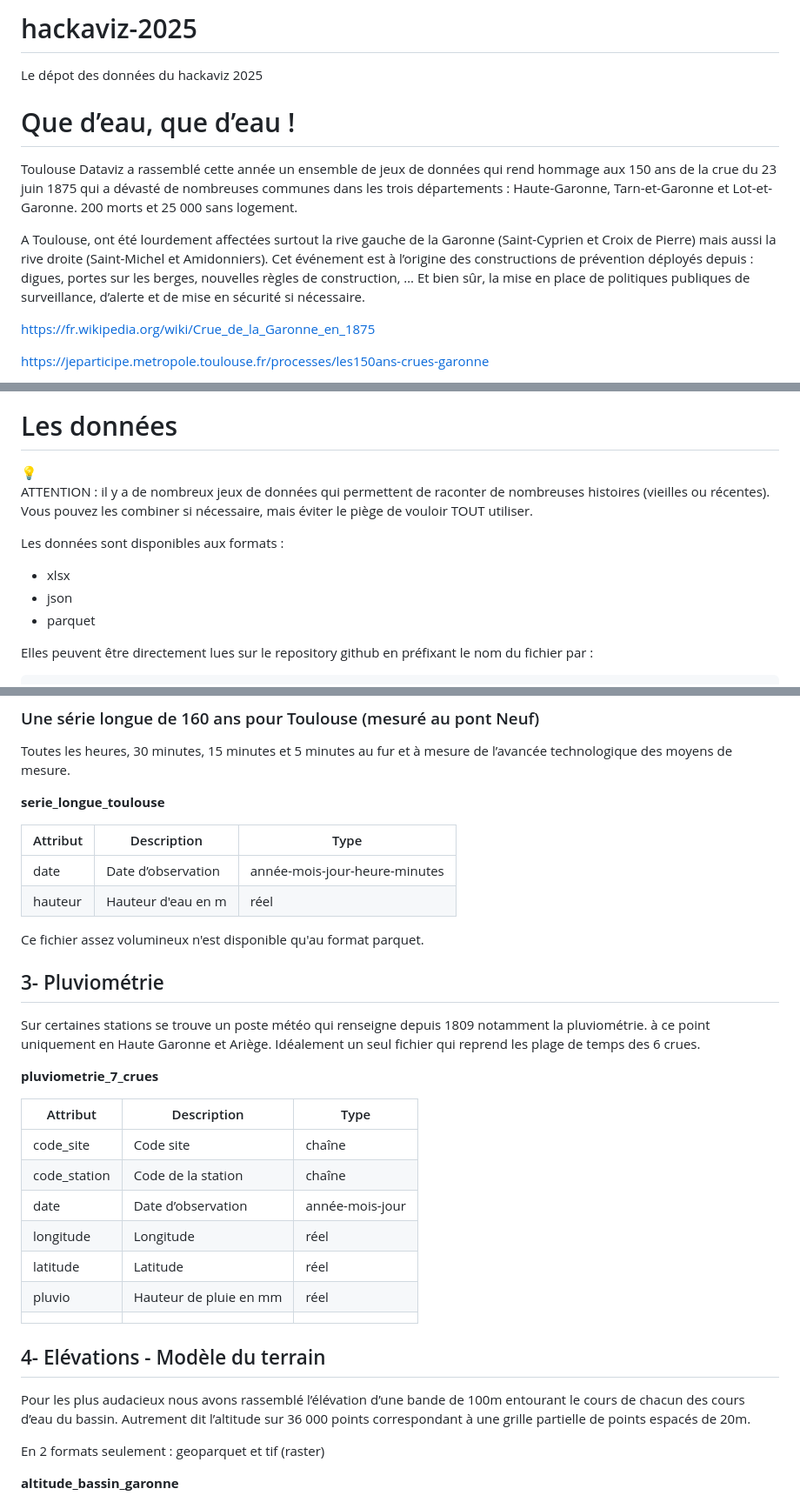
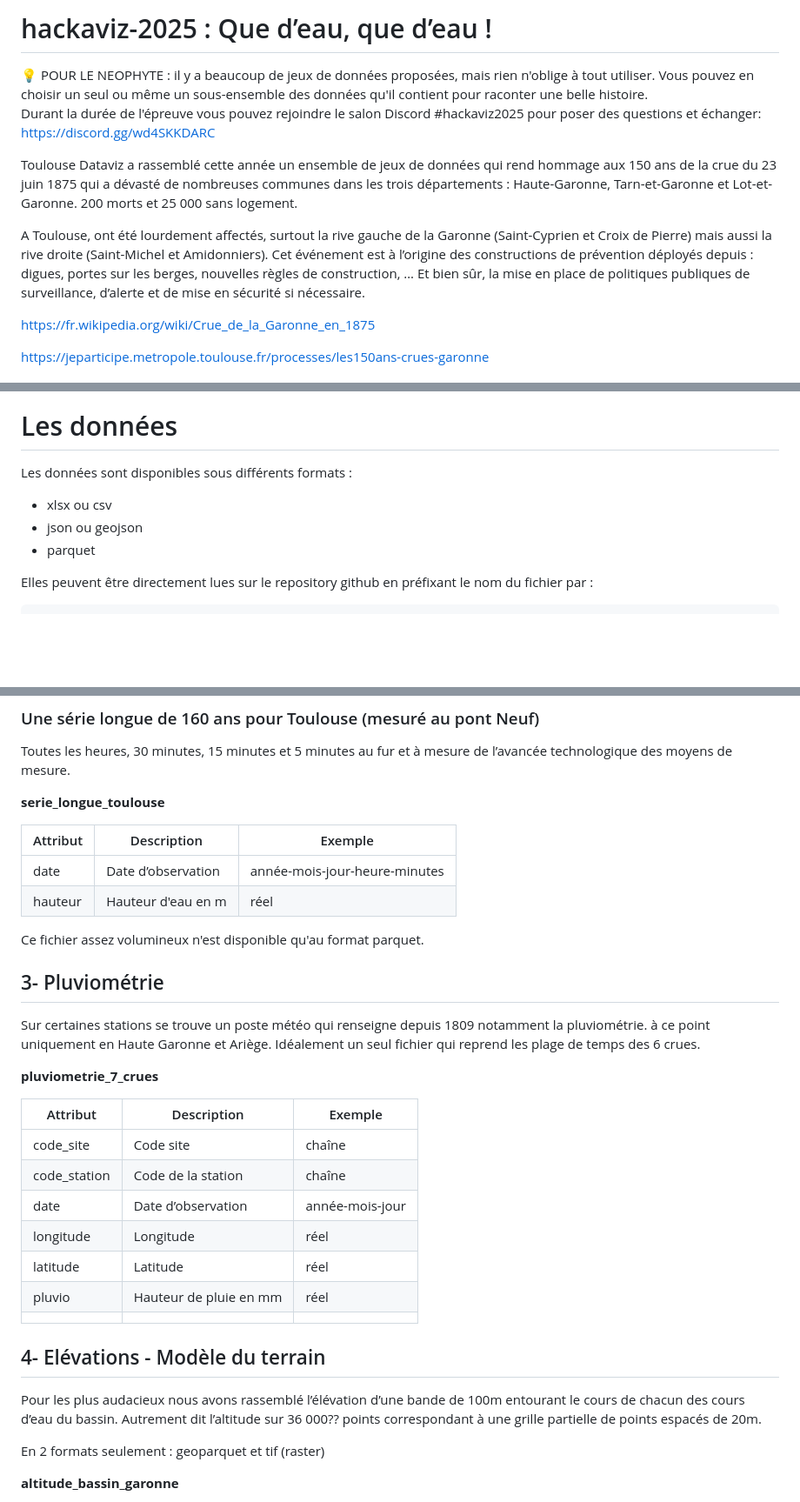
Before and after one commit to Toulouse-Dataviz/hackaviz-2025, a Markdown page: README.md, 3 parts joined by grey strips. Shown: that part at 87% size. Rendered like a GitHub page; blank space fills up the shorter version.

Commit message:
Update README.md
Some editing

```diff
--- a/README.md
+++ b/README.md
@@ -1,11 +1,16 @@
-# hackaviz-2025
-Le dépot des données du hackaviz 2025
+# hackaviz-2025 : Que d’eau, que d’eau !
+<aside>
+💡
+POUR LE NEOPHYTE : il y a beaucoup de jeux de données proposées, mais rien n'oblige à tout utiliser. Vous pouvez en choisir un seul ou même un sous-ensemble des données qu'il contient pour raconter une belle histoire.
 
-# Que d’eau, que d’eau !
+Durant la durée de l'épreuve vous pouvez rejoindre le salon Discord #hackaviz2025 pour poser des questions et échanger: https://discord.gg/wd4SKKDARC
+
+</aside>
+
 
 Toulouse Dataviz a rassemblé cette année un ensemble de jeux de données qui rend hommage aux 150 ans de la crue du 23 juin 1875 qui a dévasté de nombreuses communes dans les trois départements : Haute-Garonne, Tarn-et-Garonne et Lot-et-Garonne. 200 morts et 25 000 sans logement.
 
-A Toulouse, ont été lourdement affectées surtout la rive gauche de la Garonne (Saint-Cyprien et Croix de Pierre) mais aussi la rive droite (Saint-Michel et Amidonniers). Cet événement est à l’origine des constructions de prévention déployés depuis : digues, portes sur les berges, nouvelles règles de construction, … Et bien sûr, la mise en place de politiques publiques de surveillance, d’alerte et de mise en sécurité si nécessaire.
+A Toulouse, ont été lourdement affectés, surtout la rive gauche de la Garonne (Saint-Cyprien et Croix de Pierre) mais aussi la rive droite (Saint-Michel et Amidonniers). Cet événement est à l’origine des constructions de prévention déployés depuis : digues, portes sur les berges, nouvelles règles de construction, … Et bien sûr, la mise en place de politiques publiques de surveillance, d’alerte et de mise en sécurité si nécessaire.
 
 https://fr.wikipedia.org/wiki/Crue_de_la_Garonne_en_1875
 
@@ -17,17 +22,10 @@ Le sujet est complexe et l’événement est ancien, mais heureusement les gén
 
 # Les données
 
-<aside>
-💡
+Les données sont disponibles sous différents formats :
 
-ATTENTION : il y a de nombreux jeux de données qui permettent de raconter de nombreuses histoires (vieilles ou récentes). Vous pouvez les combiner si nécessaire, mais éviter le piège de vouloir TOUT utiliser.
-
-</aside>
-
-Les données sont disponibles aux formats :
-
-- xlsx
-- json
+- xlsx ou csv
+- json ou geojson
 - parquet
 
 Elles peuvent être directement lues sur le repository github en préfixant le nom du fichier par :
@@ -109,7 +107,7 @@ Toutes les heures, 30 minutes, 15 minutes et 5 minutes au fur et à mesure de l
 
 **serie_longue_toulouse**
 
-| Attribut | Description | Type |
+| Attribut | Description | Exemple |
 | --- | --- | --- |
 | date | Date d’observation | année-mois-jour-heure-minutes |
 | hauteur | Hauteur d'eau en m | réel |
@@ -124,7 +122,7 @@ Sur certaines stations se trouve un poste météo qui renseigne depuis 1809 nota
 **pluviometrie_7_crues**
 
 
-| Attribut | Description | Type |
+| Attribut | Description | Exemple |
 | --- | --- | --- |
 | code_site | Code site | chaîne |
 | code_station | Code de la station | chaîne |
@@ -138,7 +136,7 @@ Sur certaines stations se trouve un poste météo qui renseigne depuis 1809 nota
 
 ## 4- Elévations - Modèle du terrain
 
-Pour les plus audacieux nous avons rassemblé l’élévation d’une bande de 100m entourant le cours de chacun des cours d’eau du bassin. Autrement dit l’altitude sur 36 000 points correspondant à une grille partielle de points espacés de 20m.
+Pour les plus audacieux nous avons rassemblé l’élévation d’une bande de 100m entourant le cours de chacun des cours d’eau du bassin. Autrement dit l’altitude sur 36 000?? points correspondant à une grille partielle de points espacés de 20m.
 
 En 2 formats seulement : geoparquet et tif (raster)
 
```
Also changed, not shown: other parts of README.md (+3 -3 lines).
